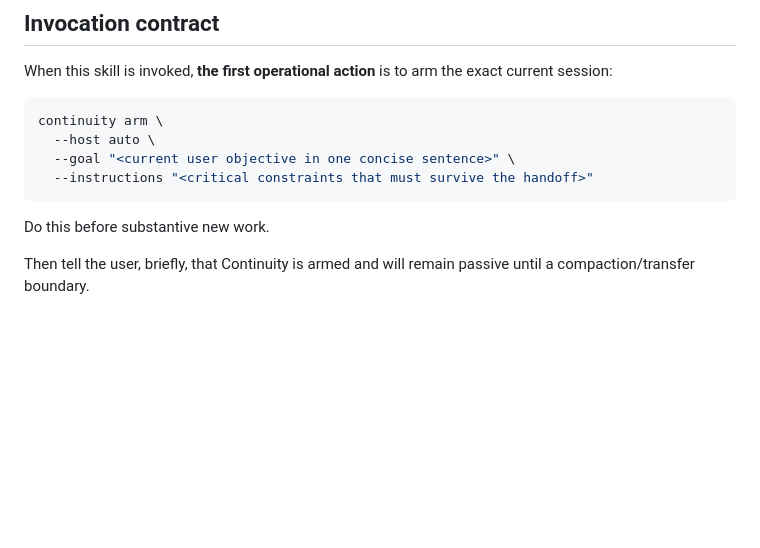
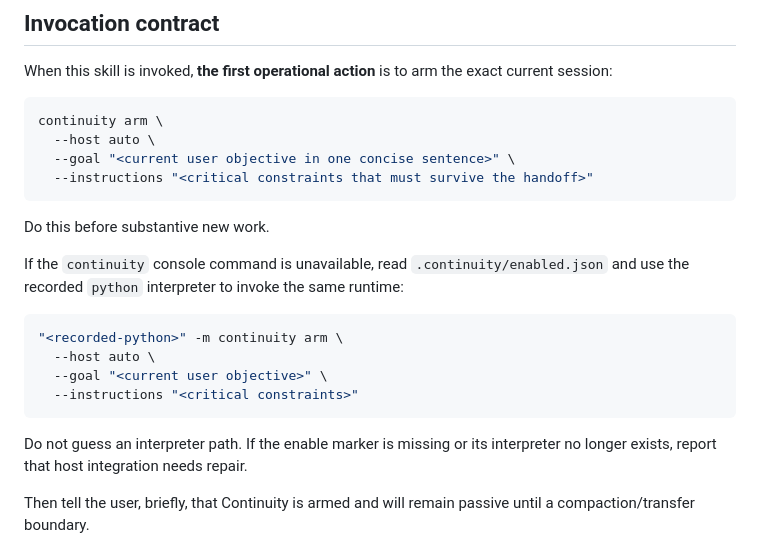
Before and after one commit to kingju1c3/continuity, a Markdown page: SKILL.md, the part around the change. Rendered like a GitHub page; blank space fills up the shorter version.

Commit message:
Sync repo skill runtime fallback

````diff
--- a/SKILL.md
+++ b/SKILL.md
@@ -66,6 +66,17 @@ continuity arm \
 ```
 
 Do this before substantive new work.
+
+If the `continuity` console command is unavailable, read `.continuity/enabled.json` and use the recorded `python` interpreter to invoke the same runtime:
+
+```bash
+"<recorded-python>" -m continuity arm \
+  --host auto \
+  --goal "<current user objective>" \
+  --instructions "<critical constraints>"
+```
+
+Do not guess an interpreter path. If the enable marker is missing or its interpreter no longer exists, report that host integration needs repair.
 
 Then tell the user, briefly, that Continuity is armed and will remain passive until a compaction/transfer boundary.
 
````
